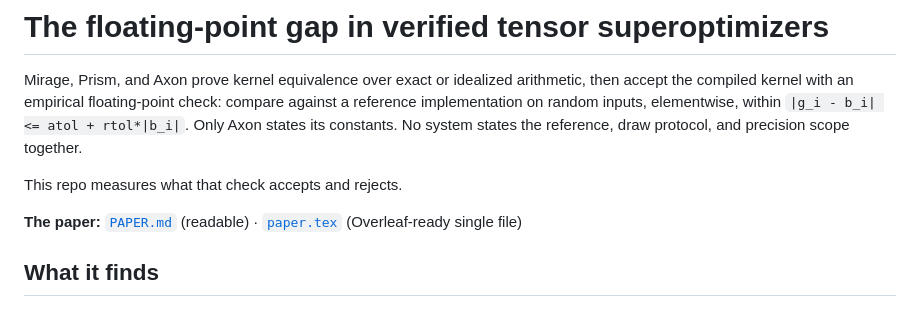
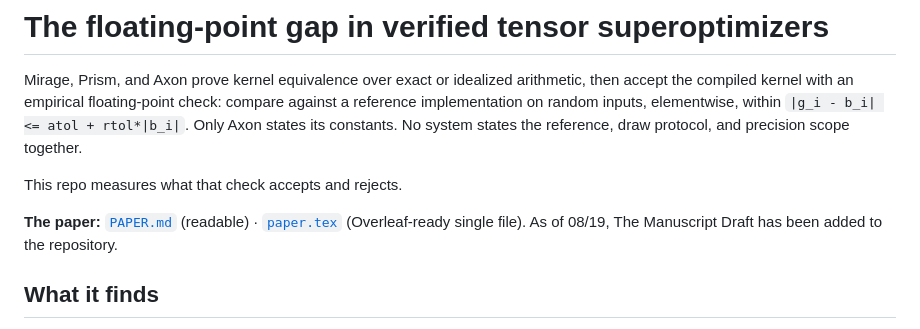
Before and after one commit to AyaanFaisal21/SuperOptimizerVerification, a Markdown page: README.md, the part around the change. Rendered like a GitHub page.

Commit message:
Update README to mention Manuscript Draft addition
Added a note about the Manuscript Draft being included in the repository.

```diff
--- a/README.md
+++ b/README.md
@@ -10,7 +10,7 @@ protocol, and precision scope together.
 This repo measures what that check accepts and rejects.
 
 **The paper:** [`PAPER.md`](PAPER.md) (readable) · [`paper.tex`](paper.tex)
-(Overleaf-ready single file)
+(Overleaf-ready single file). As of 08/19, The Manuscript Draft has been added to the repository.
 
 ## What it finds
 
```
